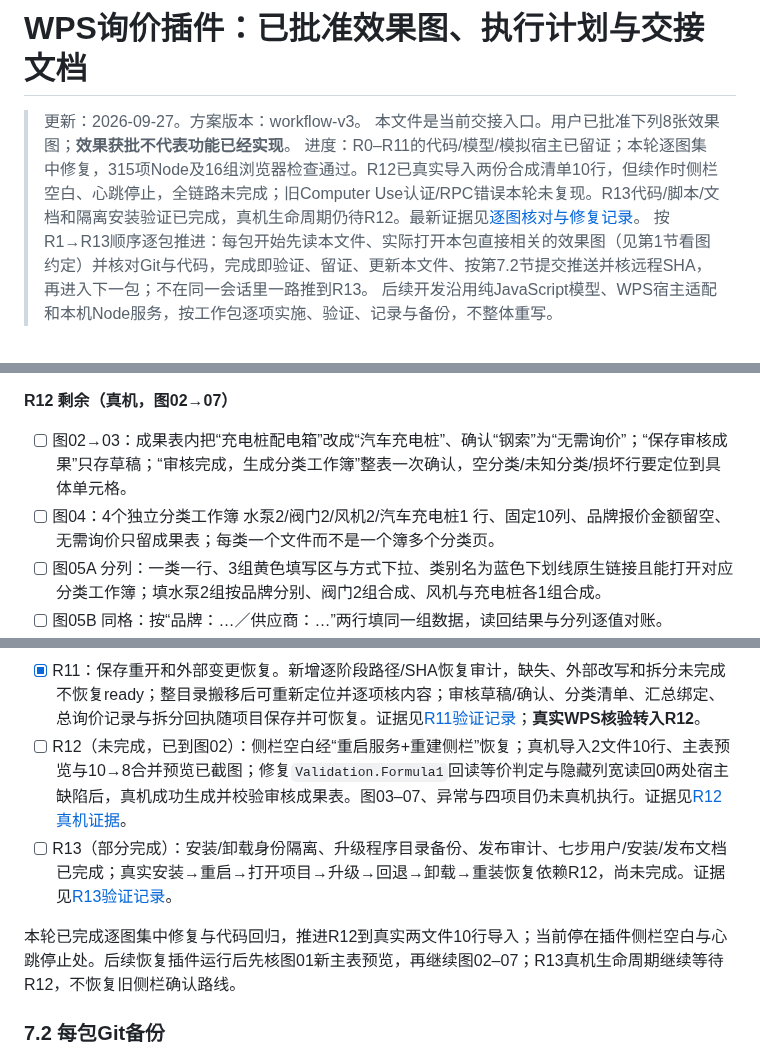
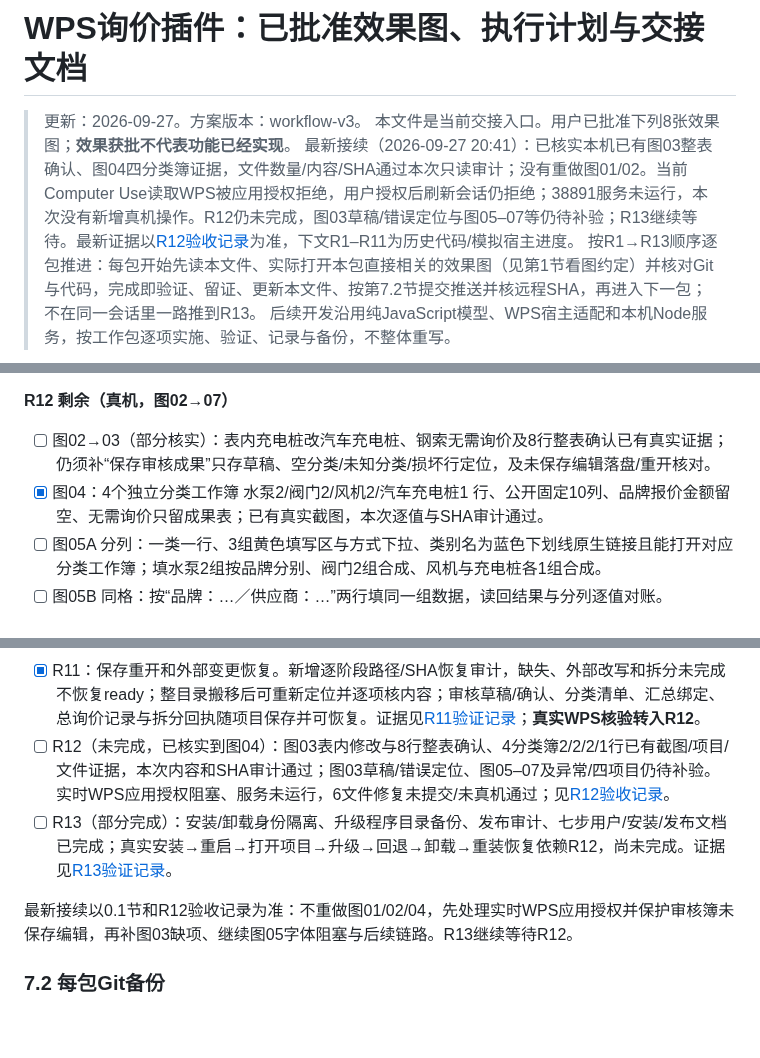
Before and after one commit to yang123-pot/wps-rfq-addin, a Markdown page: handoff.md, 3 parts joined by grey strips. Drawn GitHub-style; blank space fills up the shorter version.

Commit message:
docs: reconcile R12 review and category evidence with current blockers

```diff
--- a/handoff.md
+++ b/handoff.md
@@ -2,7 +2,7 @@
 
 > 更新：2026-09-27。方案版本：workflow-v3。
 > 本文件是当前交接入口。用户已批准下列8张效果图；**效果获批不代表功能已经实现**。
-> 进度：R0–R11的代码/模型/模拟宿主已留证；本轮逐图集中修复，315项Node及16组浏览器检查通过。R12已真实导入两份合成清单10行，但续作时侧栏空白、心跳停止，全链路未完成；旧Computer Use认证/RPC错误本轮未复现。R13代码/脚本/文档和隔离安装验证已完成，真机生命周期仍待R12。最新证据见[逐图核对与修复记录](docs/wps-workflow-v3-design-audit-20260927.md)。
+> 最新接续（2026-09-27 20:41）：已核实本机已有图03整表确认、图04四分类簿证据，文件数量/内容/SHA通过本次只读审计；没有重做图01/02。当前Computer Use读取WPS被应用授权拒绝，用户授权后刷新会话仍拒绝；38891服务未运行，本次没有新增真机操作。R12仍未完成，图03草稿/错误定位与图05–07等仍待补验；R13继续等待。最新证据以[R12验收记录](docs/wps-workflow-v3-acceptance.md)为准，下文R1–R11为历史代码/模拟宿主进度。
 > 按R1→R13顺序逐包推进：每包开始先读本文件、实际打开本包直接相关的效果图（见第1节看图约定）并核对Git与代码，完成即验证、留证、更新本文件、按第7.2节提交推送并核远程SHA，再进入下一包；不在同一会话里一路推到R13。
 > 后续开发沿用纯JavaScript模型、WPS宿主适配和本机Node服务，按工作包逐项实施、验证、记录与备份，不整体重写。
 
@@ -55,8 +55,8 @@
 
 **R12 剩余（真机，图02→07）**
 
-- [ ] 图02→03：成果表内把“充电桩配电箱”改成“汽车充电桩”、确认“钢索”为“无需询价”；“保存审核成果”只存草稿；“审核完成，生成分类工作簿”整表一次确认，空分类/未知分类/损坏行要定位到具体单元格。
-- [ ] 图04：4个独立分类工作簿 水泵2/阀门2/风机2/汽车充电桩1 行、固定10列、品牌报价金额留空、无需询价只留成果表；每类一个文件而不是一个簿多个分类页。
+- [ ] 图02→03（部分核实）：表内充电桩改汽车充电桩、钢索无需询价及8行整表确认已有真实证据；仍须补“保存审核成果”只存草稿、空分类/未知分类/损坏行定位，及未保存编辑落盘/重开核对。
+- [x] 图04：4个独立分类工作簿 水泵2/阀门2/风机2/汽车充电桩1 行、公开固定10列、品牌报价金额留空、无需询价只留成果表；已有真实截图，本次逐值与SHA审计通过。
 - [ ] 图05A 分列：一类一行、3组黄色填写区与方式下拉、类别名为蓝色下划线原生链接且能打开对应分类工作簿；填水泵2组按品牌分别、阀门2组合成、风机与充电桩各1组合成。
 - [ ] 图05B 同格：按“品牌：…／供应商：…”两行填同一组数据，读回结果与分列逐值对账。
 - [ ] 图06：抬头四项必填（地址可选），生成总询价；核对5张询价表、阀门两行20/12且品牌“通达 / 海岳”、报价单价与金额为空、合成材料只出现一次、供应商信息区逐组对应、打印区域与重复表头。
@@ -720,10 +720,10 @@ node wps-addin/test/ui-project-check.cjs
 - [x] R9：联动及总询价工作簿。品牌只从汇总读回取，按每类方式分别生成每组一张（每张含本类完整材料）或合成一份（全部品牌、材料只列一次）；图06抬头四项必填/地址可选、公开10列全文本、报价金额留空、特征列加宽换行、打印区域与重复表头、冻结与浅色表头；layout经模型→workbook→host落地并读回；总簿含内部追溯/处理记录页且拆分只取`kind=inquiry`；保存并核sheetIds/inputKey/SHA/固定modelSnapshot并发布后verify；侧栏显示当前工作簿、预计5份/每类方式、返回汇总表修改与进入拆分；改品牌后旧总表过期可重生成。证据见[R9验证记录](docs/wps-workflow-v3-r9-evidence.md)；**真实WPS核验仍未做（R2挂账继续）；一键拆分属R10**。
 - [x] R10：一键拆分、持久回执与失败续作。按`projectId+batchId`隔离回执并接`/api/split/prepare|load|save`；拆前核总簿SHA/当前键/目录/全部目标；逐份独立暂存、重开核、独占发布与SHA回执；发布未记账/重启发现目标存在/外部改写转`needs-verification`，重启只续作未完成；图07第7步、5个约定文件名、逐份结果窗口与打开目录已落地。证据见[R10验证记录](docs/wps-workflow-v3-r10-evidence.md)；**真实WPS核验仍未做（R2挂账继续）**。
 - [x] R11：保存重开和外部变更恢复。新增逐阶段路径/SHA恢复审计，缺失、外部改写和拆分未完成不恢复ready；整目录搬移后可重新定位并逐项核内容；审核草稿/确认、分类清单、汇总绑定、总询价记录与拆分回执随项目保存并可恢复。证据见[R11验证记录](docs/wps-workflow-v3-r11-evidence.md)；**真实WPS核验转入R12**。
-- [ ] R12（未完成，已到图02）：侧栏空白经“重启服务+重建侧栏”恢复；真机导入2文件10行、主表预览与10→8合并预览已截图；修复`Validation.Formula1`回读等价判定与隐藏列宽读回0两处宿主缺陷后，真机成功生成并校验审核成果表。图03–07、异常与四项目仍未真机执行。证据见[R12真机证据](docs/wps-workflow-v3-r12-evidence-20260927.md)。
+- [ ] R12（未完成，已核实到图04）：图03表内修改与8行整表确认、4分类簿2/2/2/1行已有截图/项目/文件证据，本次内容和SHA审计通过；图03草稿/错误定位、图05–07及异常/四项目仍待补验。实时WPS应用授权阻塞、服务未运行，6文件修复未提交/未真机通过；见[R12验收记录](docs/wps-workflow-v3-acceptance.md)。
 - [ ] R13（部分完成）：安装/卸载身份隔离、升级程序目录备份、发布审计、七步用户/安装/发布文档已完成；真实安装→重启→打开项目→升级→回退→卸载→重装恢复依赖R12，尚未完成。证据见[R13验证记录](docs/wps-workflow-v3-r13-evidence.md)。
 
-本轮已完成逐图集中修复与代码回归，推进R12到真实两文件10行导入；当前停在插件侧栏空白与心跳停止处。后续恢复插件运行后先核图01新主表预览，再继续图02–07；R13真机生命周期继续等待R12，不恢复旧侧栏确认路线。
+最新接续以0.1节和R12验收记录为准：不重做图01/02/04，先处理实时WPS应用授权并保护审核簿未保存编辑，再补图03缺项、继续图05字体阻塞与后续链路。R13继续等待R12。
 
 ### 7.2 每包Git备份
 
```
Also changed, not shown: other parts of handoff.md (+11 -11 lines), docs/wps-workflow-v3-acceptance.md (added, +69 -0 lines).
